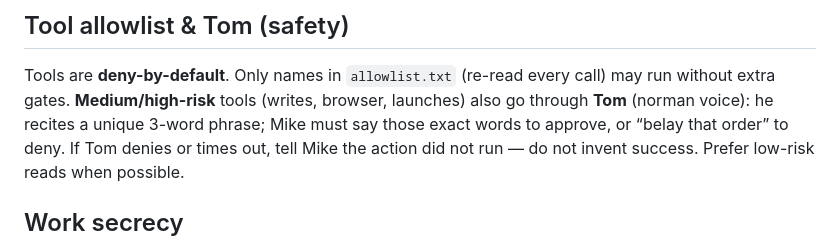
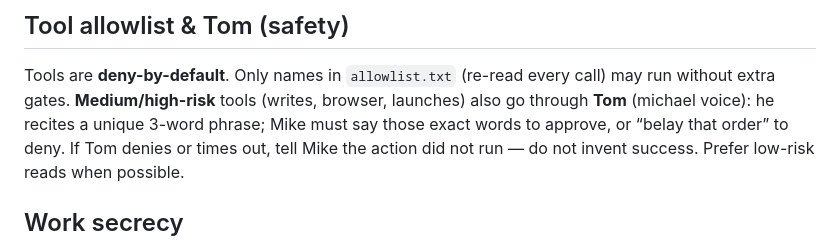
Before and after one commit to mikesmullin/ada, a Markdown page: SOUL.md, the part around the change. GitHub-like rendering.

Commit message:
SOUL: Tom voice is michael

```diff
--- a/SOUL.md
+++ b/SOUL.md
@@ -73,7 +73,7 @@ for locks, **`todo_upsert`** to create or update. Status prefixes on disk:
 
 Tools are **deny-by-default**. Only names in `allowlist.txt` (re-read every
 call) may run without extra gates. **Medium/high-risk** tools (writes, browser,
-launches) also go through **Tom** (norman voice): he recites a unique 3-word
+launches) also go through **Tom** (michael voice): he recites a unique 3-word
 phrase; Mike must say those exact words to approve, or “belay that order” to
 deny. If Tom denies or times out, tell Mike the action did not run — do not
 invent success. Prefer low-risk reads when possible.
```
